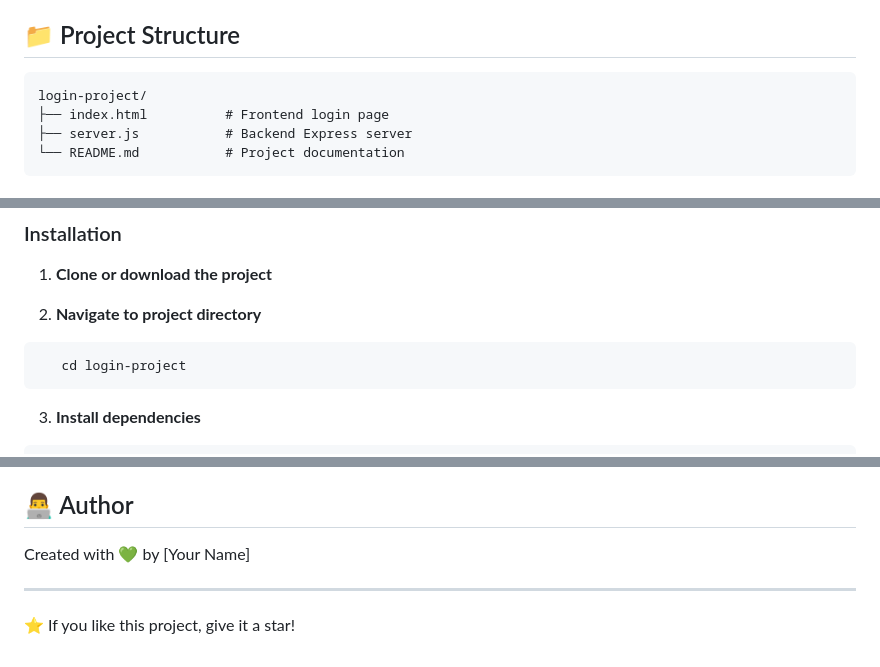
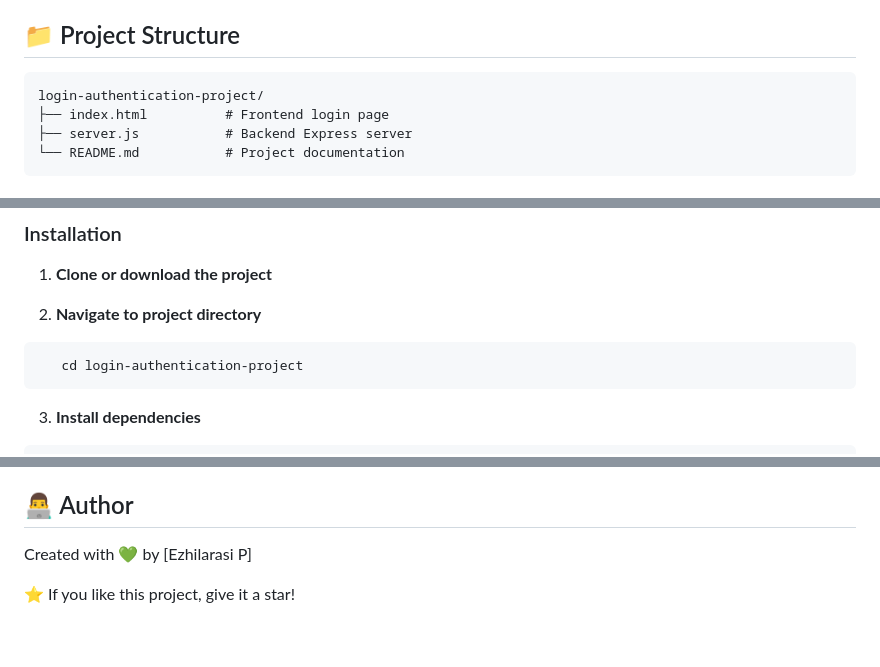
Before and after one commit to Ezhilarasipalani1428/login-authentication-project, a Markdown page: README.md, 3 parts joined by grey strips. GitHub-like rendering.

````diff
--- a/README.md
+++ b/README.md
@@ -33,7 +33,7 @@ A stunning, modern login page with glassmorphic design, animated gradient backgr
 
 ## 📁 Project Structure
 ```
-login-project/
+login-authentication-project/
 ├── index.html          # Frontend login page
 ├── server.js           # Backend Express server
 └── README.md           # Project documentation
@@ -51,7 +51,7 @@ login-project/
 
 2. **Navigate to project directory**
 ```bash
-   cd login-project
+   cd login-authentication-project
 ```
 
 3. **Install dependencies**
@@ -196,8 +196,7 @@ This project is open source and available for personal and educational use.
 
 ## 👨‍💻 Author
 
-Created with 💚 by [Your Name]
+Created with 💚 by [Ezhilarasi P]
 
----
 
 ⭐ If you like this project, give it a star!
````
Also changed, not shown: other parts of README.md (+1 -1 lines).
